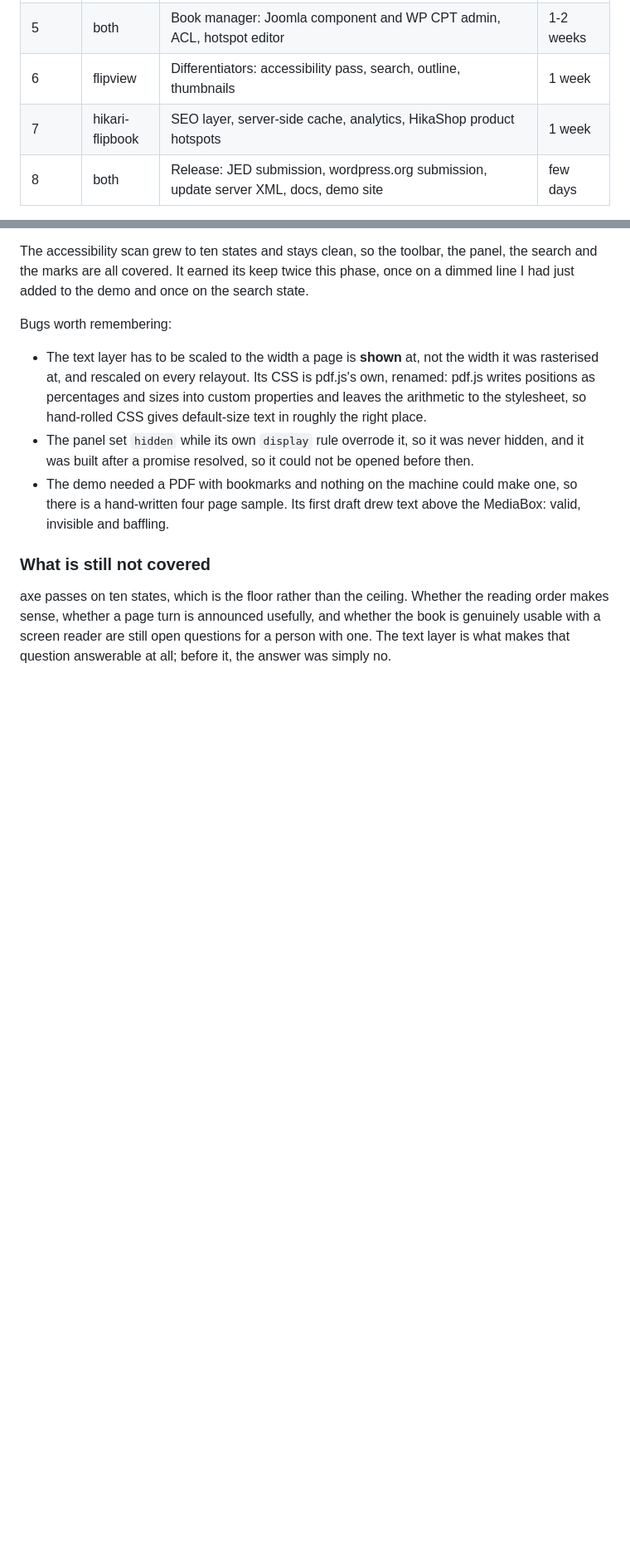
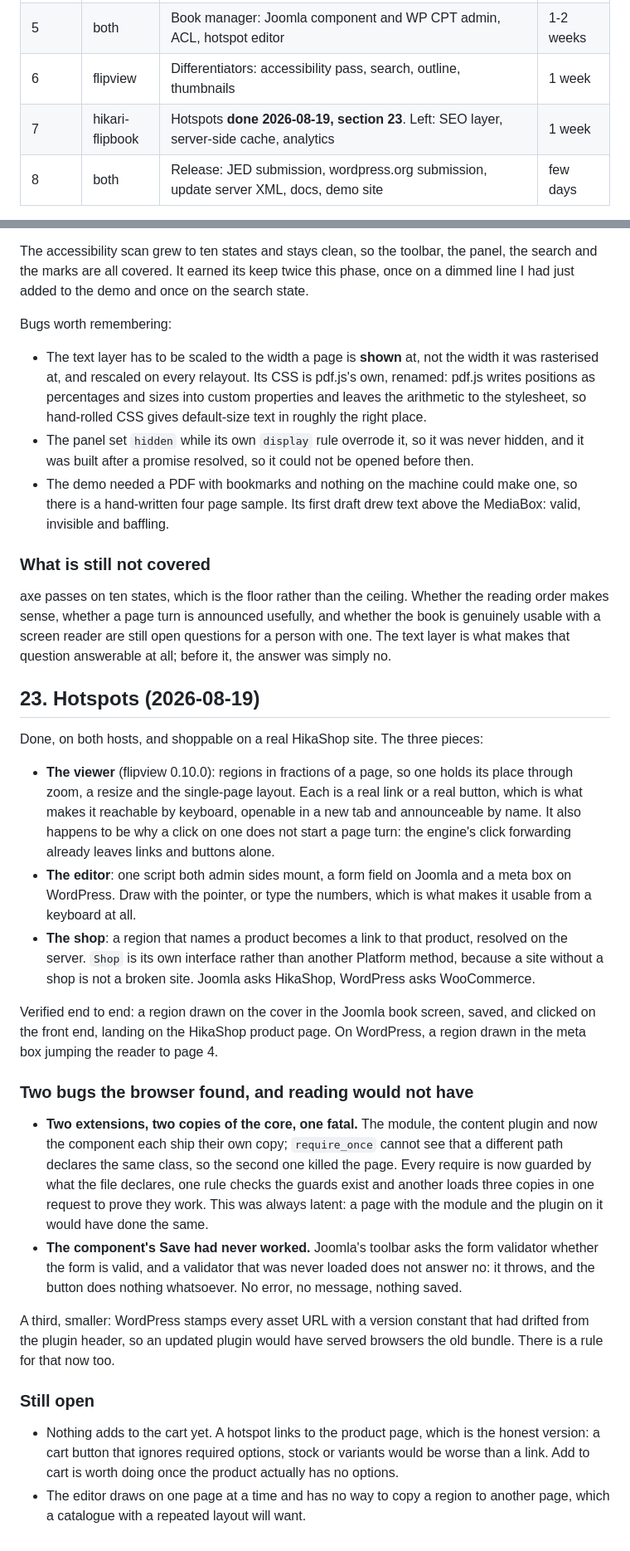
Before and after one commit to hikashop-nicolas/hikari-flipbook, a Markdown page: _plans/FLIPBOOK_PLAN.md, 2 parts joined by grey strips. Shown at 83% size. Rendered like a GitHub page; blank space fills up the shorter version.

Commit message:
Record the hotspot work in the plan

```diff
--- a/_plans/FLIPBOOK_PLAN.md
+++ b/_plans/FLIPBOOK_PLAN.md
@@ -219,7 +219,7 @@ current WP, PHP 8.1+, no jQuery.
 | 4 | hikari-flipbook | WordPress plugin: block, shortcode, settings, book CPT | 4-5 days |
 | 5 | both | Book manager: Joomla component and WP CPT admin, ACL, hotspot editor | 1-2 weeks |
 | 6 | flipview | Differentiators: accessibility pass, search, outline, thumbnails | 1 week |
-| 7 | hikari-flipbook | SEO layer, server-side cache, analytics, HikaShop product hotspots | 1 week |
+| 7 | hikari-flipbook | Hotspots **done 2026-08-19, section 23**. Left: SEO layer, server-side cache, analytics | 1 week |
 | 8 | both | Release: JED submission, wordpress.org submission, update server XML, docs, demo site | few days |
 
 CI rules land in phase 2, before there is any real code to violate them. Retrofitting a
@@ -651,3 +651,48 @@ axe passes on ten states, which is the floor rather than the ceiling. Whether th
 makes sense, whether a page turn is announced usefully, and whether the book is genuinely usable
 with a screen reader are still open questions for a person with one. The text layer is what makes
 that question answerable at all; before it, the answer was simply no.
+
+
+## 23. Hotspots (2026-08-19)
+
+Done, on both hosts, and shoppable on a real HikaShop site. The three pieces:
+
+- **The viewer** (flipview 0.10.0): regions in fractions of a page, so one holds its place through
+  zoom, a resize and the single-page layout. Each is a real link or a real button, which is what
+  makes it reachable by keyboard, openable in a new tab and announceable by name. It also happens
+  to be why a click on one does not start a page turn: the engine's click forwarding already
+  leaves links and buttons alone.
+- **The editor**: one script both admin sides mount, a form field on Joomla and a meta box on
+  WordPress. Draw with the pointer, or type the numbers, which is what makes it usable from a
+  keyboard at all.
+- **The shop**: a region that names a product becomes a link to that product, resolved on the
+  server. `Shop` is its own interface rather than another Platform method, because a site without a
+  shop is not a broken site. Joomla asks HikaShop, WordPress asks WooCommerce.
+
+Verified end to end: a region drawn on the cover in the Joomla book screen, saved, and clicked on
+the front end, landing on the HikaShop product page. On WordPress, a region drawn in the meta box
+jumping the reader to page 4.
+
+### Two bugs the browser found, and reading would not have
+
+- **Two extensions, two copies of the core, one fatal.** The module, the content plugin and now the
+  component each ship their own copy; `require_once` cannot see that a different path declares the
+  same class, so the second one killed the page. Every require is now guarded by what the file
+  declares, one rule checks the guards exist and another loads three copies in one request to prove
+  they work. This was always latent: a page with the module and the plugin on it would have done
+  the same.
+- **The component's Save had never worked.** Joomla's toolbar asks the form validator whether the
+  form is valid, and a validator that was never loaded does not answer no: it throws, and the button
+  does nothing whatsoever. No error, no message, nothing saved.
+
+A third, smaller: WordPress stamps every asset URL with a version constant that had drifted from
+the plugin header, so an updated plugin would have served browsers the old bundle. There is a rule
+for that now too.
+
+### Still open
+
+- Nothing adds to the cart yet. A hotspot links to the product page, which is the honest version:
+  a cart button that ignores required options, stock or variants would be worse than a link. Add
+  to cart is worth doing once the product actually has no options.
+- The editor draws on one page at a time and has no way to copy a region to another page, which a
+  catalogue with a repeated layout will want.
```
Also changed, not shown: other parts of _plans/FLIPBOOK_PLAN.md (+1 -1 lines).
